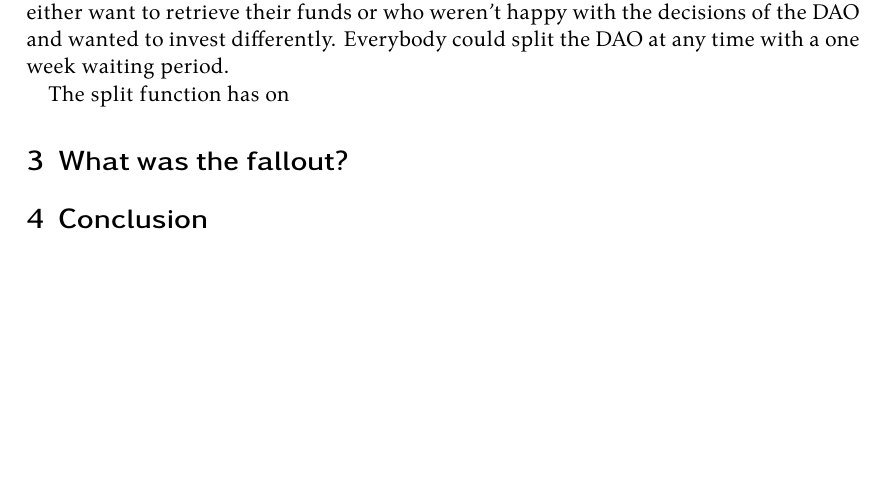
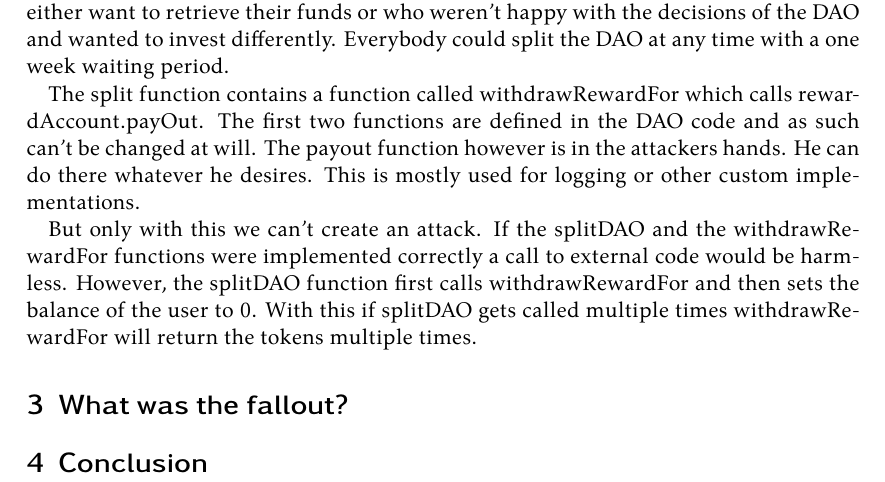
Before and after one commit to Tartori/dao-hack-paper, a LaTeX document (paper/paper.tex): part of page 3 of 4, cut so that both start at the same text, the shorter picture padded with empty space. Compiled offline with XeLaTeX.

Commit message:
added some body

```diff
--- a/paper/paper.tex
+++ b/paper/paper.tex
@@ -82,7 +82,9 @@
 
 The DAO includes the functionality to split the DAO. This was intended for people who either want to retrieve their funds or who weren't happy with the decisions of the DAO and wanted to invest differently. Everybody could split the DAO at any time with a one week waiting period.
 
-The split function has on
+The split function contains a function called withdrawRewardFor which calls rewardAccount.payOut. The first two functions are defined in the DAO code and as such can't be changed at will. The payout function however is in the attackers hands. He can do there whatever he desires. This is mostly used for logging or other custom implementations.
+
+But only with this we can't create an attack. If the splitDAO and the withdrawRewardFor functions were implemented correctly a call to external code would be harmless. However, the splitDAO function first calls withdrawRewardFor and then sets the balance of the user to 0. With this if splitDAO gets called multiple times withdrawRewardFor will return the tokens multiple times.
 
 \section{What was the fallout?}
 
```
